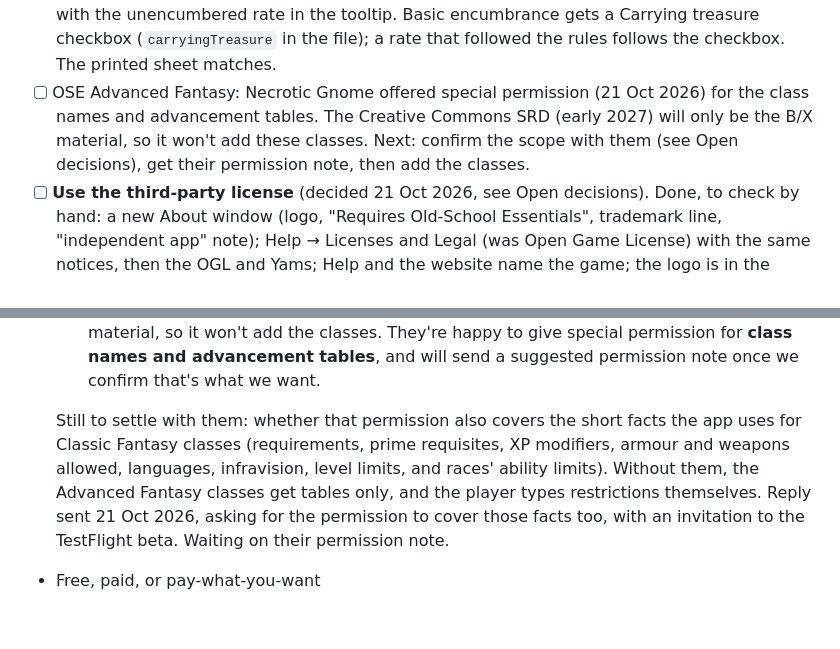
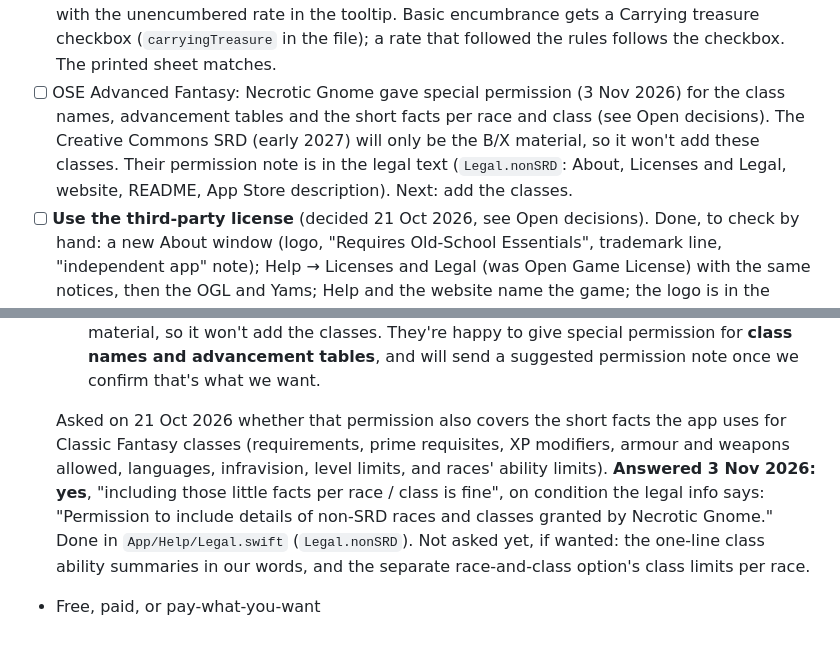
Before and after one commit to soggybag/Character-Sheets, a Markdown page: docs/PLAN.md, 2 parts joined by grey strips. Drawn GitHub-style.

Commit message:
PLAN: Necrotic Gnome's permission answer for Advanced Fantasy
Co-Authored-By: Claude Opus 5.5 <noreply@anthropic.com>

```diff
--- a/docs/PLAN.md
+++ b/docs/PLAN.md
@@ -254,11 +254,13 @@ Decisions:
       encumbrance gets a Carrying treasure checkbox (`carryingTreasure` in
       the file); a rate that followed the rules follows the checkbox. The
       printed sheet matches.
-- [ ] OSE Advanced Fantasy: Necrotic Gnome offered special permission
-      (21 Oct 2026) for the class names and advancement tables. The
-      Creative Commons SRD (early 2027) will only be the B/X material, so it
-      won't add these classes. Next: confirm the scope with them (see Open
-      decisions), get their permission note, then add the classes.
+- [ ] OSE Advanced Fantasy: Necrotic Gnome gave special permission
+      (3 Nov 2026) for the class names, advancement tables and the short
+      facts per race and class (see Open decisions). The Creative Commons
+      SRD (early 2027) will only be the B/X material, so it won't add these
+      classes. Their permission note is in the legal text
+      (`Legal.nonSRD`: About, Licenses and Legal, website, README, App
+      Store description). Next: add the classes.
 - [ ] **Use the third-party license** (decided 21 Oct 2026, see Open
       decisions). Done, to check by hand: a new About window (logo,
       "Requires Old-School Essentials", trademark line, "independent app"
@@ -353,12 +355,14 @@ Anything here needs a strong case before it moves up:
      tables**, and will send a suggested permission note once we confirm
      that's what we want.
 
-  Still to settle with them: whether that permission also covers the
-  short facts the app uses for Classic Fantasy classes (requirements,
-  prime requisites, XP modifiers, armour and weapons allowed, languages,
-  infravision, level limits, and races' ability limits). Without them,
-  the Advanced Fantasy classes get tables only, and the player types
-  restrictions themselves. Reply sent 21 Oct 2026, asking for the
-  permission to cover those facts too, with an invitation to the TestFlight
-  beta. Waiting on their permission note.
+  Asked on 21 Oct 2026 whether that permission also covers the short
+  facts the app uses for Classic Fantasy classes (requirements, prime
+  requisites, XP modifiers, armour and weapons allowed, languages,
+  infravision, level limits, and races' ability limits). **Answered 3 Nov
+  2026: yes**, "including those little facts per race / class is fine",
+  on condition the legal info says: "Permission to include details of
+  non-SRD races and classes granted by Necrotic Gnome." Done in
+  `App/Help/Legal.swift` (`Legal.nonSRD`). Not asked yet, if wanted:
+  the one-line class ability summaries in our words, and the separate
+  race-and-class option's class limits per race.
 - Free, paid, or pay-what-you-want
```
